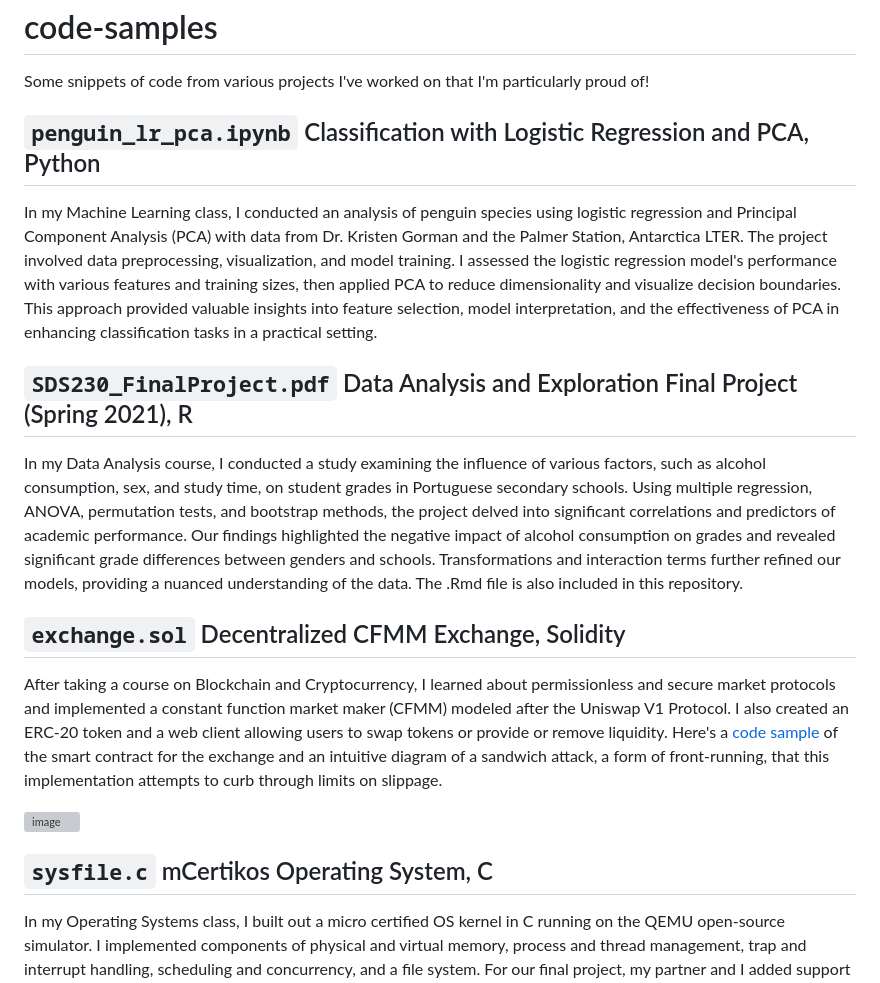
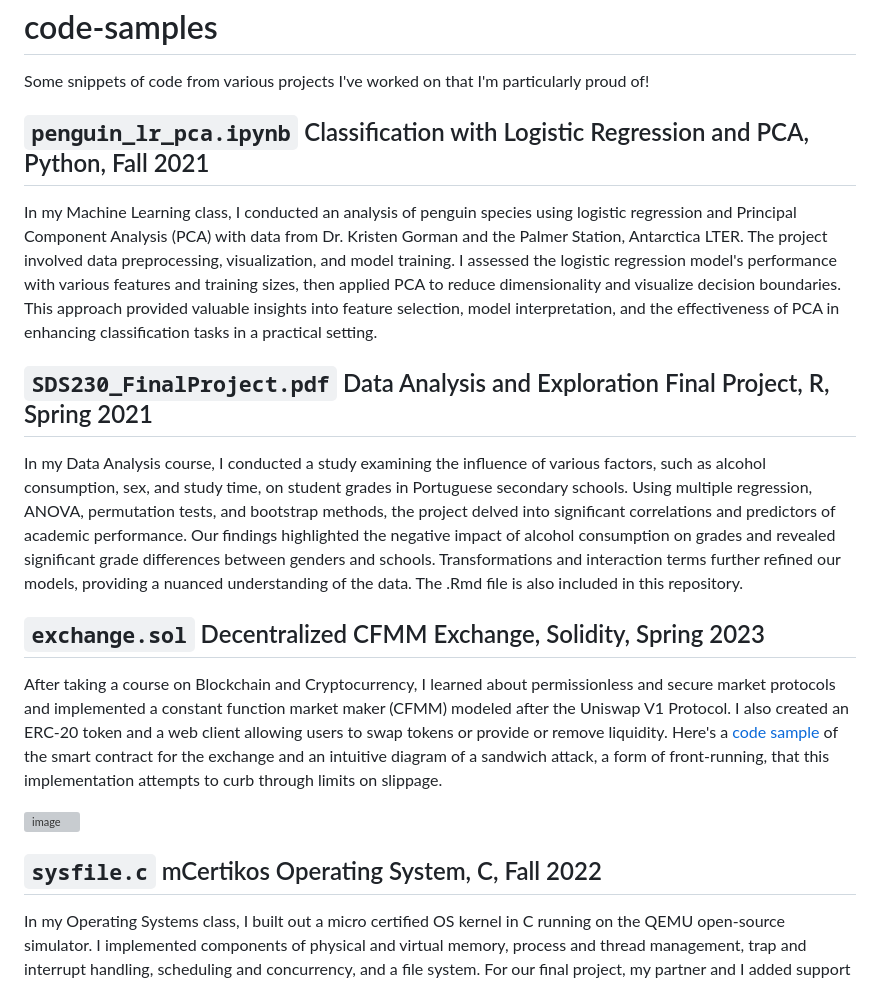
Before and after one commit to franklinshe/code-samples, a Markdown page: README.md, the part around the change. Drawn GitHub-style; grey boxes are pictures that could not be loaded.

Commit message:
Update README.md with Dates

```diff
--- a/README.md
+++ b/README.md
@@ -1,21 +1,21 @@
 # code-samples
 Some snippets of code from various projects I've worked on that I'm particularly proud of!
 
-## `penguin_lr_pca.ipynb` Classification with Logistic Regression and PCA, Python
+## `penguin_lr_pca.ipynb` Classification with Logistic Regression and PCA, Python, Fall 2021
 
 In my Machine Learning class, I conducted an analysis of penguin species using logistic regression and Principal Component Analysis (PCA) with data from Dr. Kristen Gorman and the Palmer Station, Antarctica LTER. The project involved data preprocessing, visualization, and model training. I assessed the logistic regression model's performance with various features and training sizes, then applied PCA to reduce dimensionality and visualize decision boundaries. This approach provided valuable insights into feature selection, model interpretation, and the effectiveness of PCA in enhancing classification tasks in a practical setting.
 
-## `SDS230_FinalProject.pdf` Data Analysis and Exploration Final Project (Spring 2021), R
+## `SDS230_FinalProject.pdf` Data Analysis and Exploration Final Project, R, Spring 2021
 
 In my Data Analysis course, I conducted a study examining the influence of various factors, such as alcohol consumption, sex, and study time, on student grades in Portuguese secondary schools. Using multiple regression, ANOVA, permutation tests, and bootstrap methods, the project delved into significant correlations and predictors of academic performance. Our findings highlighted the negative impact of alcohol consumption on grades and revealed significant grade differences between genders and schools. Transformations and interaction terms further refined our models, providing a nuanced understanding of the data. The .Rmd file is also included in this repository.
 
-## `exchange.sol` Decentralized CFMM Exchange, Solidity
+## `exchange.sol` Decentralized CFMM Exchange, Solidity, Spring 2023
 
 After taking a course on Blockchain and Cryptocurrency, I learned about permissionless and secure market protocols and implemented a constant function market maker (CFMM) modeled after the Uniswap V1 Protocol. I also created an ERC-20 token and a web client allowing users to swap tokens or provide or remove liquidity. Here's a [code sample](https://github.com/franklinshe/code-samples/blob/master/exchange.sol) of the smart contract for the exchange and an intuitive diagram of a sandwich attack, a form of front-running, that this implementation attempts to curb through limits on slippage.
 
 ![image](https://github.com/franklinshe/code-samples/assets/65642896/9a4f9f89-6641-4706-9d12-167378259c33)
 
-## `sysfile.c`  mCertikos Operating System, C
+## `sysfile.c`  mCertikos Operating System, C, Fall 2022
 
 In my Operating Systems class, I built out a micro certified OS kernel in C running on the QEMU open-source simulator. I implemented components of physical and virtual memory, process and thread management, trap and interrupt handling, scheduling and concurrency, and a file system. For our final project, my partner and I added support for file sharing synchronization through an implementation of BSD file locks ([flock](https://man7.org/linux/man-pages/man2/flock.2.html)). This defined and solved the mutual exclusion issue when multiple user threads open one file. Here's a [code sample](https://github.com/franklinshe/code-samples/blob/master/sysfile.c#L582) of part of the implementation and a usage example:
 
```
